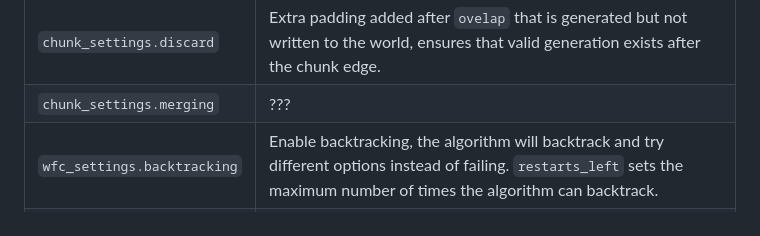
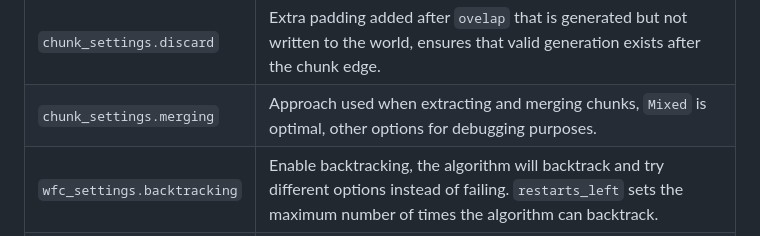
Before and after one commit to ria8651/hierarchical-wfc, a Markdown page: README.md, the part around the change. Drawn GitHub-style.

```diff
--- a/README.md
+++ b/README.md
@@ -61,7 +61,7 @@ The 2D chunking implementation can generate outputs using both standard (`Genera
   <tr>
     <td><code>chunk_settings.merging</code></td>
     <td>
-      ???
+      Approach used when extracting and merging chunks, <code>Mixed</code> is optimal, other options for debugging purposes.
     </td>
   </tr>
     <tr>
```
